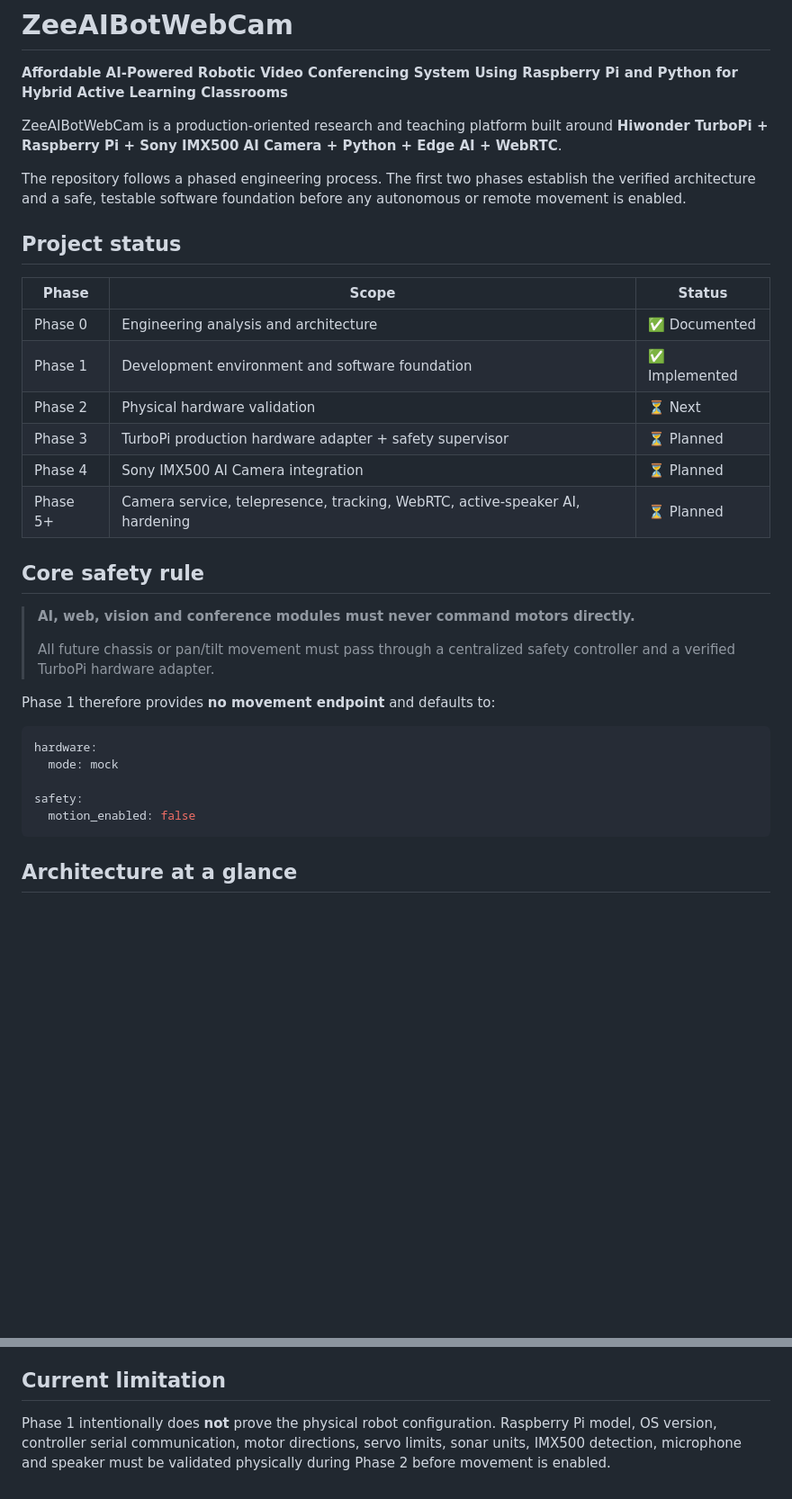
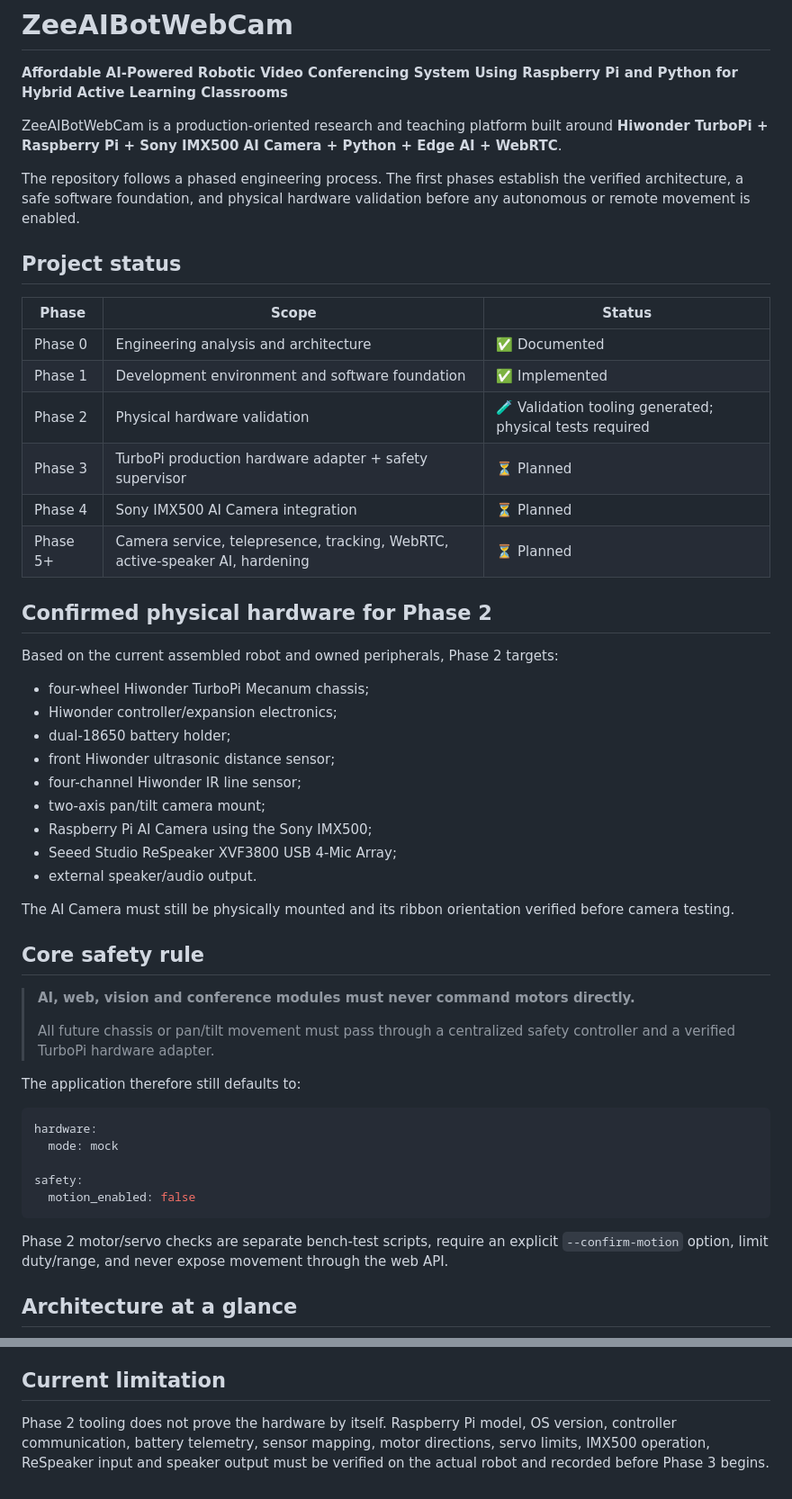
Before and after one commit to zk222ac001/ZeeAIBotWebCam, a Markdown page: README.md, 2 parts joined by grey strips. Shown at 90% size. GitHub-like rendering; blank space fills up the shorter version.

Commit message:
Document Phase 2 hardware validation

````diff
--- a/README.md
+++ b/README.md
@@ -4,7 +4,7 @@
 
 ZeeAIBotWebCam is a production-oriented research and teaching platform built around **Hiwonder TurboPi + Raspberry Pi + Sony IMX500 AI Camera + Python + Edge AI + WebRTC**.
 
-The repository follows a phased engineering process. The first two phases establish the verified architecture and a safe, testable software foundation before any autonomous or remote movement is enabled.
+The repository follows a phased engineering process. The first phases establish the verified architecture, a safe software foundation, and physical hardware validation before any autonomous or remote movement is enabled.
 
 ## Project status
 
@@ -12,10 +12,26 @@ The repository follows a phased engineering process. The first two phases establ
 |---|---|---|
 | Phase 0 | Engineering analysis and architecture | ✅ Documented |
 | Phase 1 | Development environment and software foundation | ✅ Implemented |
-| Phase 2 | Physical hardware validation | ⏳ Next |
+| Phase 2 | Physical hardware validation | 🧪 Validation tooling generated; physical tests required |
 | Phase 3 | TurboPi production hardware adapter + safety supervisor | ⏳ Planned |
 | Phase 4 | Sony IMX500 AI Camera integration | ⏳ Planned |
 | Phase 5+ | Camera service, telepresence, tracking, WebRTC, active-speaker AI, hardening | ⏳ Planned |
+
+## Confirmed physical hardware for Phase 2
+
+Based on the current assembled robot and owned peripherals, Phase 2 targets:
+
+- four-wheel Hiwonder TurboPi Mecanum chassis;
+- Hiwonder controller/expansion electronics;
+- dual-18650 battery holder;
+- front Hiwonder ultrasonic distance sensor;
+- four-channel Hiwonder IR line sensor;
+- two-axis pan/tilt camera mount;
+- Raspberry Pi AI Camera using the Sony IMX500;
+- Seeed Studio ReSpeaker XVF3800 USB 4-Mic Array;
+- external speaker/audio output.
+
+The AI Camera must still be physically mounted and its ribbon orientation verified before camera testing.
 
 ## Core safety rule
 
@@ -23,7 +39,7 @@ The repository follows a phased engineering process. The first two phases establ
 >
 > All future chassis or pan/tilt movement must pass through a centralized safety controller and a verified TurboPi hardware adapter.
 
-Phase 1 therefore provides **no movement endpoint** and defaults to:
+The application therefore still defaults to:
 
 ```yaml
 hardware:
@@ -32,6 +48,8 @@ hardware:
 safety:
   motion_enabled: false
 ```
+
+Phase 2 motor/servo checks are separate bench-test scripts, require an explicit `--confirm-motion` option, limit duty/range, and never expose movement through the web API.
 
 ## Architecture at a glance
 
@@ -144,4 +191,4 @@ The initial design defaults to:
 
 ## Current limitation
 
-Phase 1 intentionally does **not** prove the physical robot configuration. Raspberry Pi model, OS version, controller serial communication, motor directions, servo limits, sonar units, IMX500 detection, microphone and speaker must be validated physically during Phase 2 before movement is enabled.
+Phase 2 tooling does not prove the hardware by itself. Raspberry Pi model, OS version, controller communication, battery telemetry, sensor mapping, motor directions, servo limits, IMX500 operation, ReSpeaker input and speaker output must be verified on the actual robot and recorded before Phase 3 begins.
````
Also changed, not shown: other parts of README.md (+30 -1 lines).
